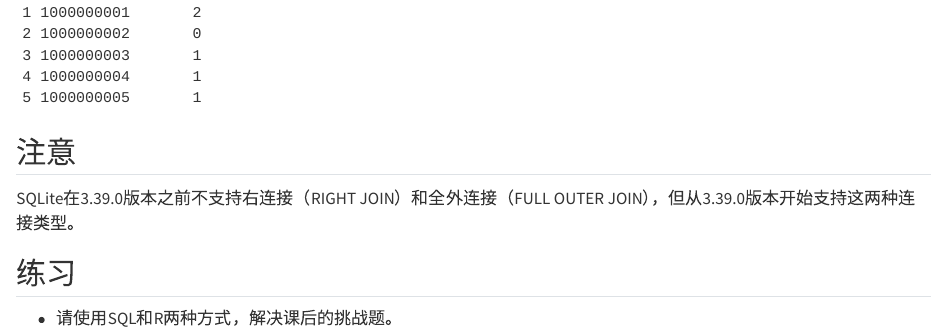
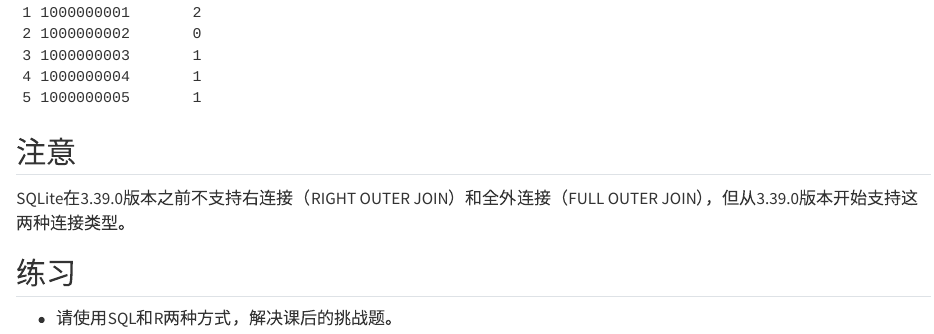
Before and after one commit to hope-data-science/R4SQL, a Quarto document (chap13.qmd): the page in a window 1100 px wide, from 7480 px down. Rendered offline with R 4.5, knitr and Pandoc in place of Quarto, with nearby package versions.

Commit message:
Add files via upload

```diff
--- a/chap13.qmd
+++ b/chap13.qmd
@@ -146,7 +146,7 @@ tbl(mydb,"Customers") %>%
 
 ## 注意
 
-SQLite在3.39.0版本之前不支持右连接（RIGHT JOIN）和全外连接（FULL OUTER JOIN），但从3.39.0版本开始支持这两种连接类型。
+SQLite在3.39.0版本之前不支持右连接（RIGHT OUTER JOIN）和全外连接（FULL OUTER JOIN），但从3.39.0版本开始支持这两种连接类型。
 
 ## 练习
 
```
